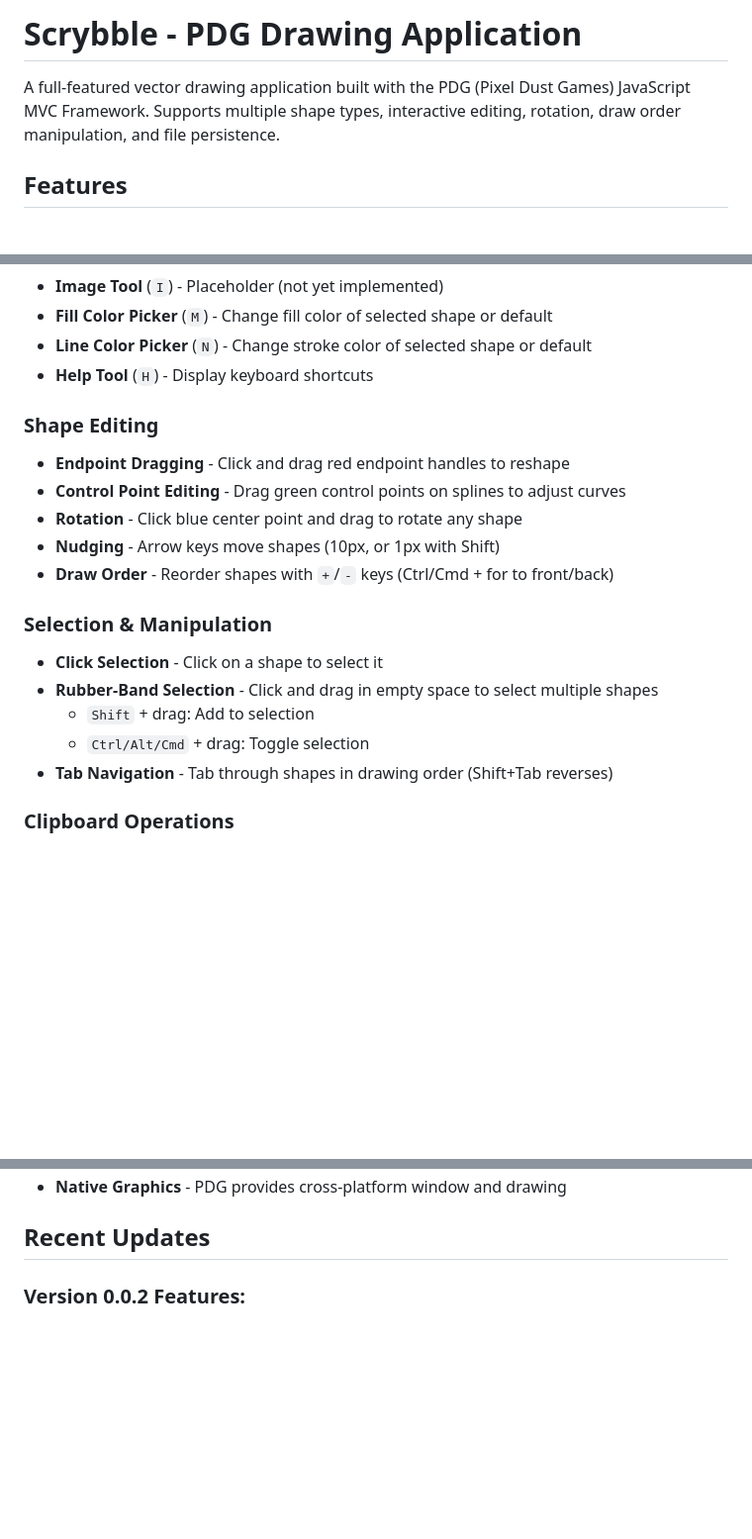
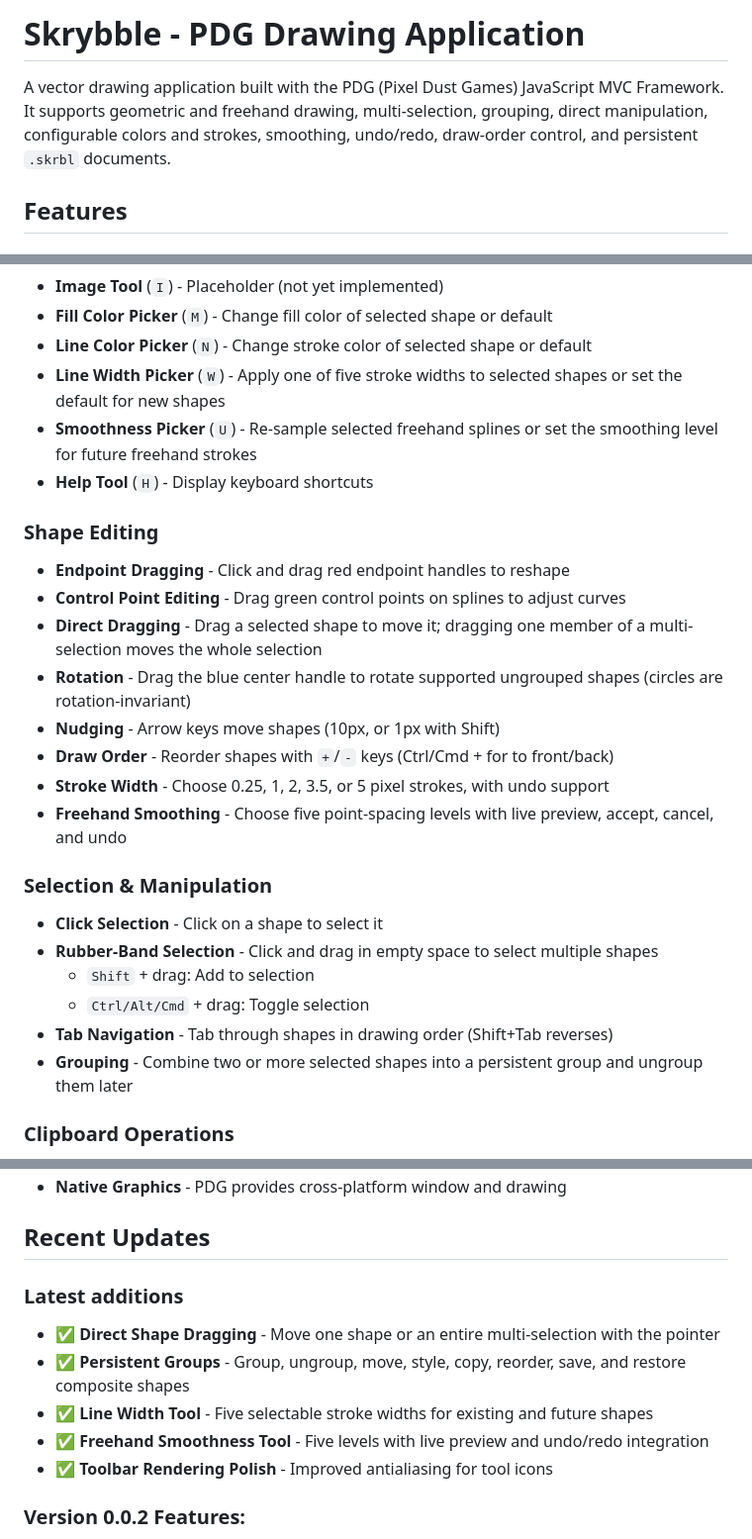
Before and after one commit to ezavada/skrybble, a Markdown page: README.md, 3 parts joined by grey strips. Shown at 99% size. Drawn GitHub-style; blank space fills up the shorter version.

```diff
--- a/README.md
+++ b/README.md
@@ -1,6 +1,9 @@
-# Scrybble - PDG Drawing Application
+# Skrybble - PDG Drawing Application
 
-A full-featured vector drawing application built with the PDG (Pixel Dust Games) JavaScript MVC Framework. Supports multiple shape types, interactive editing, rotation, draw order manipulation, and file persistence.
+A vector drawing application built with the PDG (Pixel Dust Games) JavaScript
+MVC Framework. It supports geometric and freehand drawing, multi-selection,
+grouping, direct manipulation, configurable colors and strokes, smoothing,
+undo/redo, draw-order control, and persistent `.skrbl` documents.
 
 ## Features
 
@@ -18,14 +21,19 @@ A full-featured vector drawing application built with the PDG (Pixel Dust Games)
 - **Image Tool** (`I`) - Placeholder (not yet implemented)
 - **Fill Color Picker** (`M`) - Change fill color of selected shape or default
 - **Line Color Picker** (`N`) - Change stroke color of selected shape or default
+- **Line Width Picker** (`W`) - Apply one of five stroke widths to selected shapes or set the default for new shapes
+- **Smoothness Picker** (`U`) - Re-sample selected freehand splines or set the smoothing level for future freehand strokes
 - **Help Tool** (`H`) - Display keyboard shortcuts
 
 ### Shape Editing
 - **Endpoint Dragging** - Click and drag red endpoint handles to reshape
 - **Control Point Editing** - Drag green control points on splines to adjust curves
-- **Rotation** - Click blue center point and drag to rotate any shape
+- **Direct Dragging** - Drag a selected shape to move it; dragging one member of a multi-selection moves the whole selection
+- **Rotation** - Drag the blue center handle to rotate supported ungrouped shapes (circles are rotation-invariant)
 - **Nudging** - Arrow keys move shapes (10px, or 1px with Shift)
 - **Draw Order** - Reorder shapes with `+`/`-` keys (Ctrl/Cmd + for to front/back)
+- **Stroke Width** - Choose 0.25, 1, 2, 3.5, or 5 pixel strokes, with undo support
+- **Freehand Smoothing** - Choose five point-spacing levels with live preview, accept, cancel, and undo
 
 ### Selection & Manipulation
 - **Click Selection** - Click on a shape to select it
@@ -33,6 +41,7 @@ A full-featured vector drawing application built with the PDG (Pixel Dust Games)
   - `Shift` + drag: Add to selection
   - `Ctrl/Alt/Cmd` + drag: Toggle selection
 - **Tab Navigation** - Tab through shapes in drawing order (Shift+Tab reverses)
+- **Grouping** - Combine two or more selected shapes into a persistent group and ungroup them later
 
 ### Clipboard Operations
 - **Copy** (`Cmd/Ctrl+C`) - Copy selected shapes
@@ -266,6 +311,13 @@ Each shape implements:
 - **Native Graphics** - PDG provides cross-platform window and drawing
 
 ## Recent Updates
+
+### Latest additions
+- ✅ **Direct Shape Dragging** - Move one shape or an entire multi-selection with the pointer
+- ✅ **Persistent Groups** - Group, ungroup, move, style, copy, reorder, save, and restore composite shapes
+- ✅ **Line Width Tool** - Five selectable stroke widths for existing and future shapes
+- ✅ **Freehand Smoothness Tool** - Five levels with live preview and undo/redo integration
+- ✅ **Toolbar Rendering Polish** - Improved antialiasing for tool icons
 
 ### Version 0.0.2 Features:
 - ✅ **Freehand Drawing Tool** - Draw smooth curves by hand
```
Also changed, not shown: other parts of README.md (+42 -6 lines).
